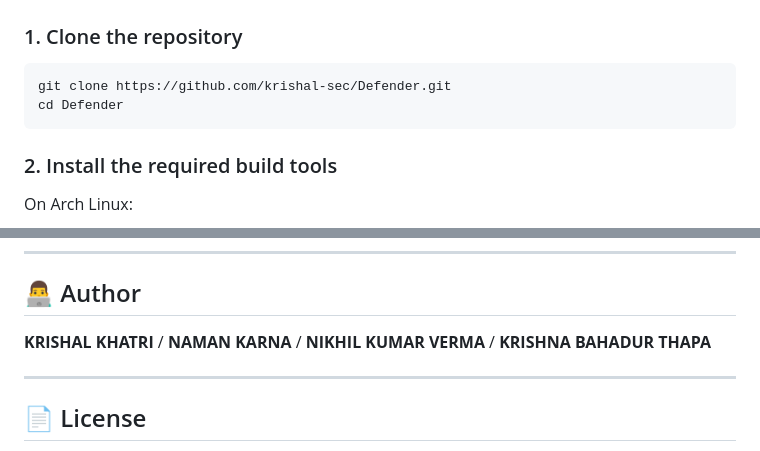
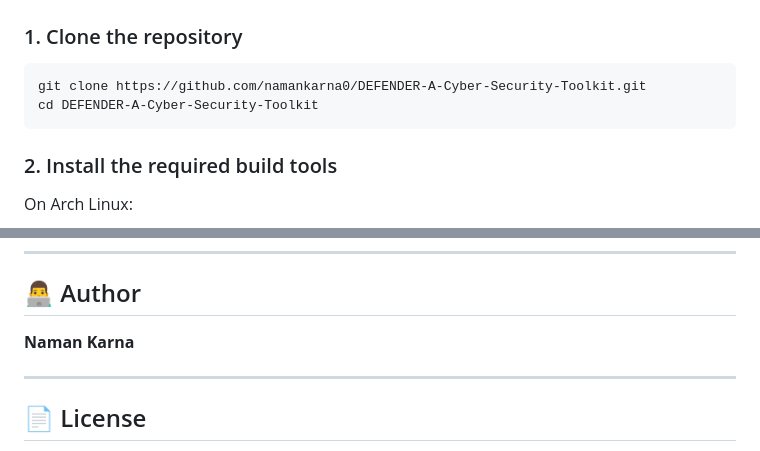
Before and after one commit to namankarna0/Defender_CPP, a Markdown page: README.md, 2 parts joined by grey strips. Rendered like a GitHub page.

````diff
--- a/README.md
+++ b/README.md
@@ -128,8 +128,8 @@ DEFENDER++/
 ### 1. Clone the repository
 
 ``` bash
-git clone https://github.com/krishal-sec/Defender.git
-cd Defender
+git clone https://github.com/namankarna0/DEFENDER-A-Cyber-Security-Toolkit.git
+cd DEFENDER-A-Cyber-Security-Toolkit
 ```
 
 ### 2. Install the required build tools
@@ -283,10 +283,7 @@ Future improvements can include:
 
 ## 👨‍💻 Author
 
-**KRISHAL KHATRI** /
-**NAMAN KARNA** /
-**NIKHIL KUMAR VERMA** /
-**KRISHNA BAHADUR THAPA**
+**Naman Karna**
 
 ------------------------------------------------------------------------
 
````
Also changed, not shown: other parts of README.md (+1 -1 lines).
